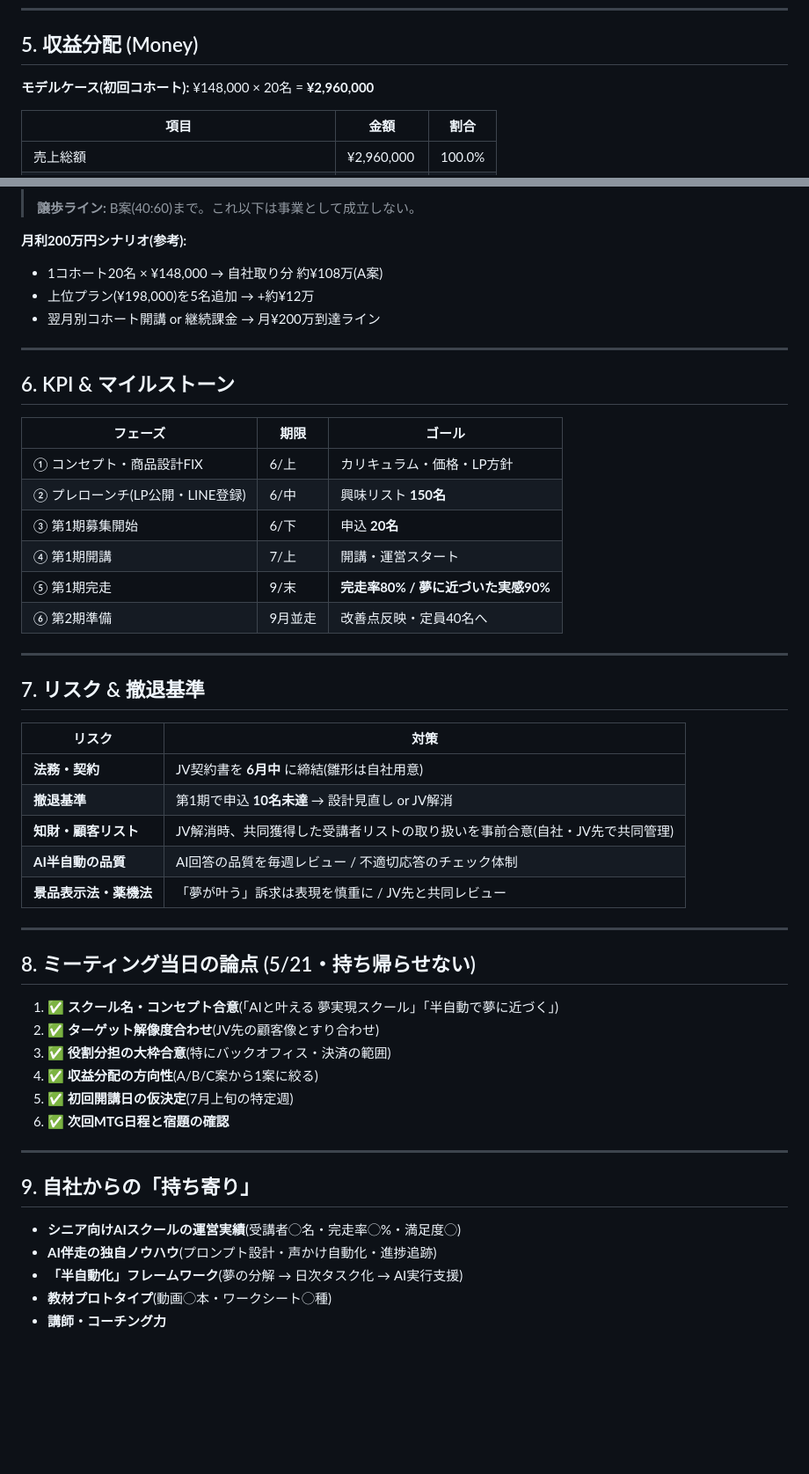
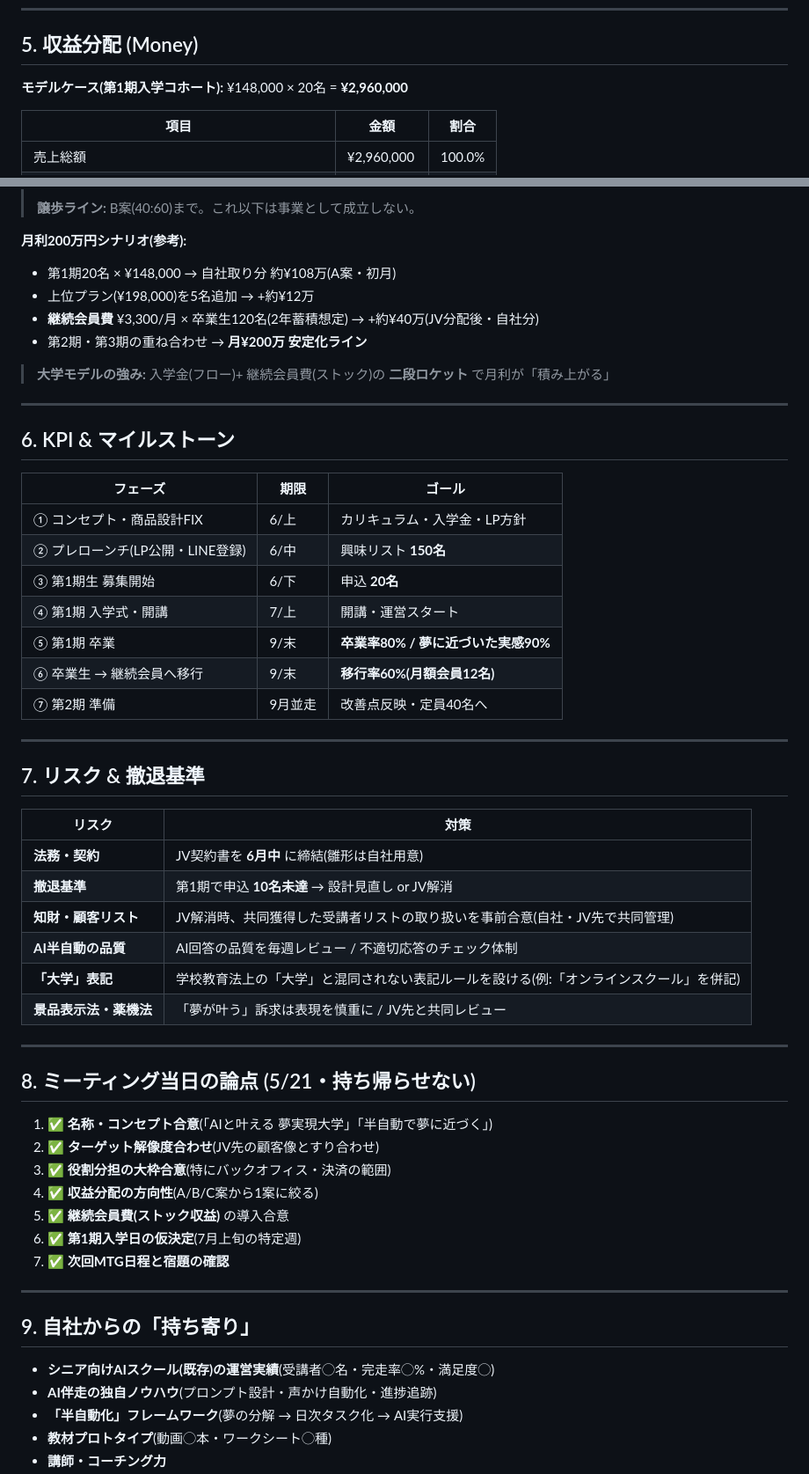
Before and after one commit to kenjisakuragi/success_school, a Markdown page: dashboard/jv_proposal_v1.md, 2 parts joined by grey strips. Shown at 88% size. Rendered like a GitHub page; blank space fills up the shorter version.

```diff
--- a/dashboard/jv_proposal_v1.md
+++ b/dashboard/jv_proposal_v1.md
@@ -92,7 +106,7 @@
 
 ## 5. 収益分配 (Money)
 
-**モデルケース(初回コホート):** ¥148,000 × 20名 = **¥2,960,000**
+**モデルケース(第1期入学コホート):** ¥148,000 × 20名 = **¥2,960,000**
 
 | 項目 | 金額 | 割合 |
 |---|---|---|
@@ -117,9 +131,12 @@
 > **譲歩ライン:** B案(40:60)まで。これ以下は事業として成立しない。
 
 **月利200万円シナリオ(参考):**
-- 1コホート20名 × ¥148,000 → 自社取り分 約¥108万(A案)
+- 第1期20名 × ¥148,000 → 自社取り分 約¥108万(A案・初月)
 - 上位プラン(¥198,000)を5名追加 → +約¥12万
-- 翌月別コホート開講 or 継続課金 → 月¥200万到達ライン
+- **継続会員費** ¥3,300/月 × 卒業生120名(2年蓄積想定) → +約¥40万(JV分配後・自社分)
+- 第2期・第3期の重ね合わせ → **月¥200万 安定化ライン**
+
+> **大学モデルの強み:** 入学金(フロー)+ 継続会員費(ストック)の **二段ロケット** で月利が「積み上がる」
 
 ---
 
@@ -127,12 +144,13 @@
 
 | フェーズ | 期限 | ゴール |
 |---|---|---|
-| ① コンセプト・商品設計FIX | 6/上 | カリキュラム・価格・LP方針 |
+| ① コンセプト・商品設計FIX | 6/上 | カリキュラム・入学金・LP方針 |
 | ② プレローンチ(LP公開・LINE登録) | 6/中 | 興味リスト **150名** |
-| ③ 第1期募集開始 | 6/下 | 申込 **20名** |
-| ④ 第1期開講 | 7/上 | 開講・運営スタート |
-| ⑤ 第1期完走 | 9/末 | **完走率80% / 夢に近づいた実感90%** |
-| ⑥ 第2期準備 | 9月並走 | 改善点反映・定員40名へ |
+| ③ 第1期生 募集開始 | 6/下 | 申込 **20名** |
+| ④ 第1期 入学式・開講 | 7/上 | 開講・運営スタート |
+| ⑤ 第1期 卒業 | 9/末 | **卒業率80% / 夢に近づいた実感90%** |
+| ⑥ 卒業生 → 継続会員へ移行 | 9/末 | **移行率60%(月額会員12名)** |
+| ⑦ 第2期 準備 | 9月並走 | 改善点反映・定員40名へ |
 
 ---
 
@@ -144,24 +162,26 @@
 | **撤退基準** | 第1期で申込 **10名未達** → 設計見直し or JV解消 |
 | **知財・顧客リスト** | JV解消時、共同獲得した受講者リストの取り扱いを事前合意(自社・JV先で共同管理) |
 | **AI半自動の品質** | AI回答の品質を毎週レビュー / 不適切応答のチェック体制 |
+| **「大学」表記** | 学校教育法上の「大学」と混同されない表記ルールを設ける(例:「オンラインスクール」を併記) |
 | **景品表示法・薬機法** | 「夢が叶う」訴求は表現を慎重に / JV先と共同レビュー |
 
 ---
 
 ## 8. ミーティング当日の論点 (5/21・持ち帰らせない)
 
-1. ✅ **スクール名・コンセプト合意**(「AIと叶える 夢実現スクール」「半自動で夢に近づく」)
+1. ✅ **名称・コンセプト合意**(「AIと叶える 夢実現大学」「半自動で夢に近づく」)
 2. ✅ **ターゲット解像度合わせ**(JV先の顧客像とすり合わせ)
 3. ✅ **役割分担の大枠合意**(特にバックオフィス・決済の範囲)
 4. ✅ **収益分配の方向性**(A/B/C案から1案に絞る)
-5. ✅ **初回開講日の仮決定**(7月上旬の特定週)
-6. ✅ **次回MTG日程と宿題の確認**
+5. ✅ **継続会員費(ストック収益)** の導入合意
+6. ✅ **第1期入学日の仮決定**(7月上旬の特定週)
+7. ✅ **次回MTG日程と宿題の確認**
 
 ---
 
 ## 9. 自社からの「持ち寄り」
 
-- **シニア向けAIスクールの運営実績**(受講者◯名・完走率◯%・満足度◯)
+- **シニア向けAIスクール(既存)の運営実績**(受講者◯名・完走率◯%・満足度◯)
 - **AI伴走の独自ノウハウ**(プロンプト設計・声かけ自動化・進捗追跡)
 - **「半自動化」フレームワーク**(夢の分解 → 日次タスク化 → AI実行支援)
 - **教材プロトタイプ**(動画◯本・ワークシート◯種)
```
Also changed, not shown: other parts of dashboard/jv_proposal_v1.md (+31 -15 lines).
